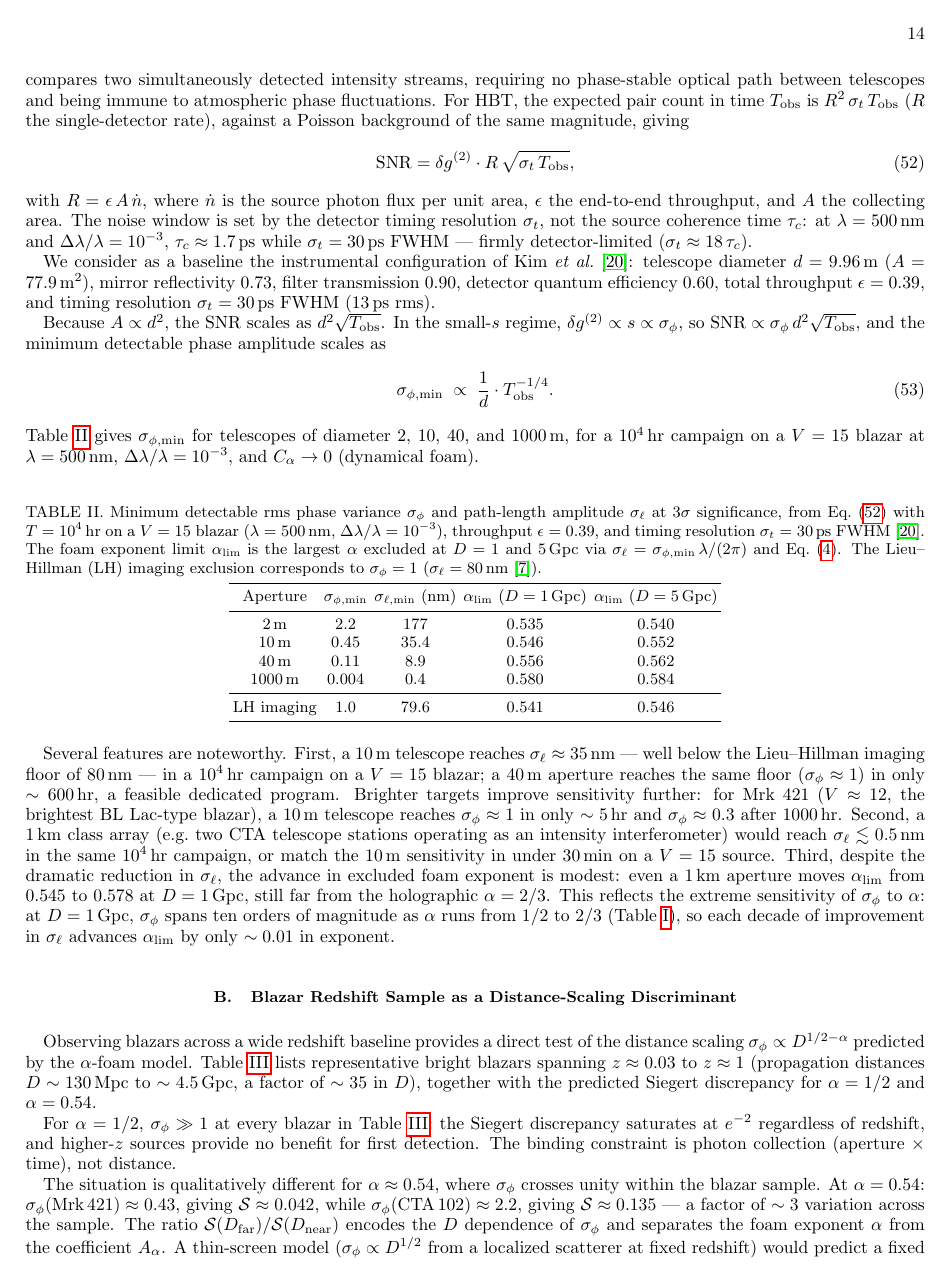
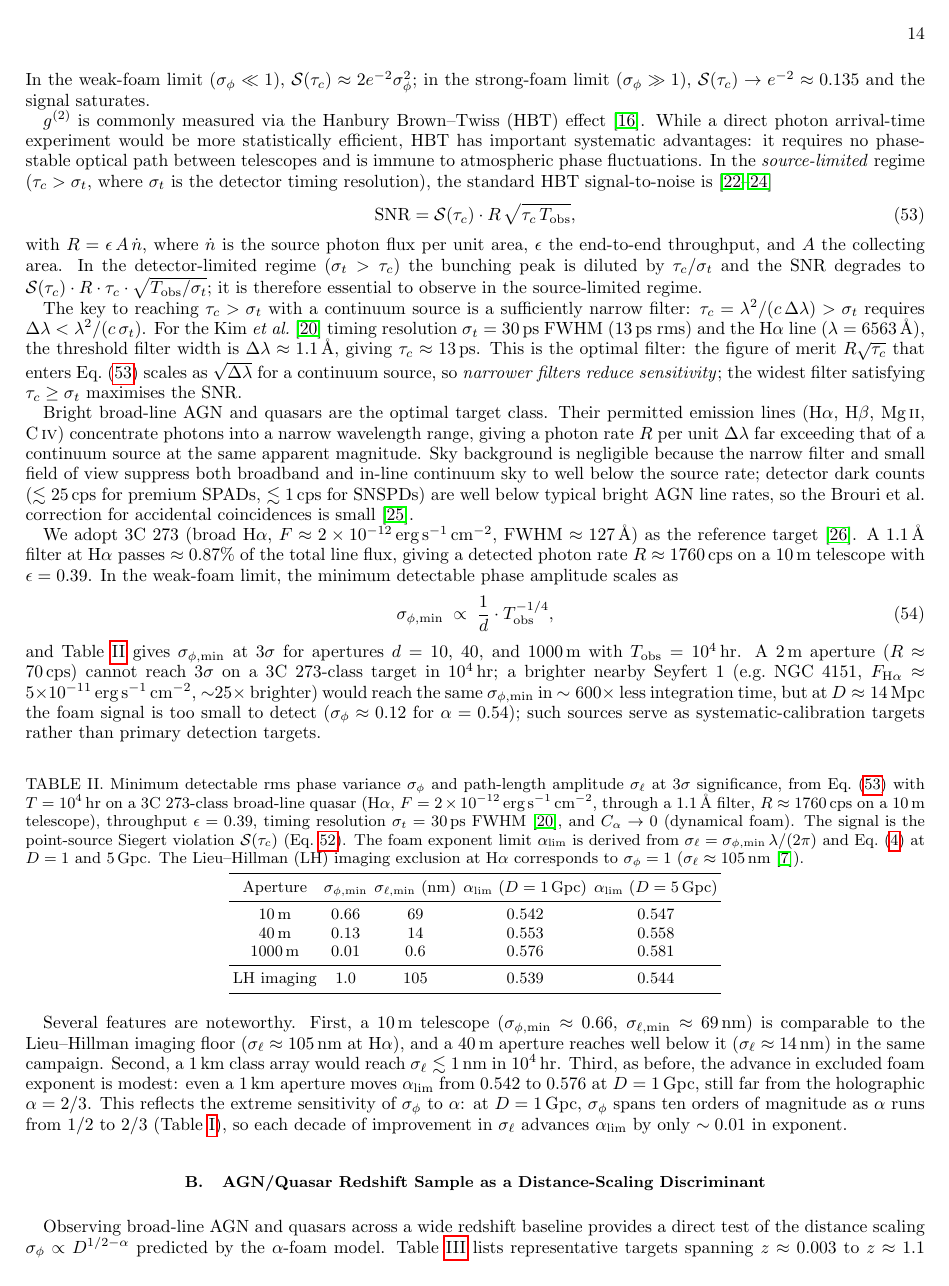
Before and after one commit to AlexGKim/foam, a LaTeX paper (docs/paper.tex): page 14 of 16 before the commit and page 14 of 17 after it. Compiled offline with pdfLaTeX.

Commit message:
§IX: reframe around point-source S(tau_c), source-limited HBT, broad-line AGN targets
Problem 1 fixed — SNR formula: the extended-source delta g^{(2)} lives on the
attosecond scale sigma_0 = sqrt(2)*sigma_ell/c and is washed out by area
conservation in any ps-timing bin; broadband HBT was also detector-limited
(sigma_t ~ 8*tau_c), diluting the bunching peak. Both issues are corrected.

Problem 2 fixed — observable: §IX.A now forecasts the point-source Siegert
violation S(tau_c) = e^{-2}(1-e^{-2*sigma_phi^2}), which lives at lag
tau ~ tau_c and is accessible to ps-timing detectors when tau_c >= sigma_t.

Key physics note added: delta g^{(2)} (§VI.E) is real but requires
sub-femtosecond timing; this is stated explicitly before the SNR formula.

SNR formula replaced: SNR = S(tau_c) * R * sqrt(tau_c * T) in the
source-limited regime (tau_c > sigma_t), with citations to Foellmi (2009),
Dravins et al. (2013), and Guerin et al. (2017).

Target class: broadband V=15 blazars replaced by bright broad-line AGN/quasars
(3C 273 Halpha as reference, F=2e-12 erg/s/cm^2) through a 1.1 Ang filter.
Optimal filter is the widest satisfying tau_c >= sigma_t; narrower filters
reduce SNR ~ sqrt(Dlambda). R ~ 1760 cps on 10m with epsilon=0.39.

Table II recomputed: sigma_phi_min = 0.66, 0.13, 0.01 for 10m, 40m, 1000m
(3-sigma, 10^4 hr); 2m aperture cannot reach 3-sigma on 3C 273-class target.
LH floor at Halpha is sigma_ell ~ 105 nm (105 nm, not 80 nm).

Table III: blazars replaced by broad-line AGN/quasar sample spanning
D ~ 14 Mpc (NGC 4151, calibrator) to 4.7 Gpc (Q 0054-284), with
sigma_phi(alpha=0.54) ranging 0.12 to 1.70 and S(tau_c) from ~0 to 0.135.

Conclusions paragraph updated with new baseline numbers.

New references: Foellmi2009, Dravins2013, Guerin2017, Brouri2000, Boroson1992.

Co-Authored-By: Claude Sonnet 4.6 <noreply@anthropic.com>

```diff
--- a/docs/paper.tex
+++ b/docs/paper.tex
@@ -1279,5 +1259,0 @@ advantages --- it compares two simultaneously detected intensity streams, requir
-no phase-stable optical path between telescopes and being immune to atmospheric
-phase fluctuations.
-For HBT, the expected pair count in time $T_{\rm obs}$ is $R^2\,\sigma_t\,T_{\rm obs}$
-($R$ the single-detector rate), against a Poisson background of the same magnitude,
-giving
@@ -1284,87 +1278,120 @@ giving
+  \mathcal{S}(\tau_c) = e^{-2}\!\left(1 - e^{-2\sigma_\phi^2}\right).
+  \label{eq:Stc}
+\end{equation}
+In the weak-foam limit ($\sigma_\phi \ll 1$), $\mathcal{S}(\tau_c) \approx 2e^{-2}\sigma_\phi^2$;
+in the strong-foam limit ($\sigma_\phi \gg 1$), $\mathcal{S}(\tau_c) \to e^{-2} \approx 0.135$
+and the signal saturates.
+
+$g^{(2)}$ is commonly measured via the Hanbury Brown--Twiss (HBT) effect~\cite{HBT1956}.
+While a direct photon arrival-time experiment would be more statistically efficient,
+HBT has important systematic advantages: it requires no phase-stable optical
+path between telescopes and is immune to atmospheric phase fluctuations.
+In the \emph{source-limited} regime ($\tau_c > \sigma_t$, where $\sigma_t$ is the
+detector timing resolution), the standard HBT signal-to-noise
+is~\cite{Foellmi2009,Dravins2013,Guerin2017}
 \begin{equation}
   \mathrm{SNR}
-  = \delta g^{(2)}\cdot R\,\sqrt{\sigma_t\,T_{\rm obs}},
+  = \mathcal{S}(\tau_c)\cdot R\,\sqrt{\tau_c\,T_{\rm obs}},
   \label{eq:hbt_snr}
 \end{equation}
 with $R = \epsilon\,A\,\dot{n}$, where $\dot{n}$ is the source photon flux per
 unit area, $\epsilon$ the end-to-end throughput, and $A$ the collecting area.
-The noise window is set by the detector timing resolution $\sigma_t$, not the
-source coherence time $\tau_c$: at $\lambda = 500$\,nm and
-$\Delta\lambda/\lambda = 10^{-3}$, $\tau_c \approx 1.7$\,ps while
-$\sigma_t = 30$\,ps FWHM --- firmly detector-limited ($\sigma_t \approx 18\,\tau_c$).
-
-We consider as a baseline the instrumental configuration of \citet{Kim2025}:
-telescope diameter $d = 9.96$\,m ($A = 77.9$\,m$^2$),
-mirror reflectivity $0.73$, filter transmission $0.90$, detector quantum
-efficiency $0.60$, total throughput $\epsilon = 0.39$, and timing
-resolution $\sigma_t = 30$\,ps FWHM ($13$\,ps rms).
-
-Because $A \propto d^2$, the SNR scales as $d^2\sqrt{T_{\rm obs}}$.
-In the small-$s$ regime, $\delta g^{(2)} \propto s \propto \sigma_\phi$, so
-$\mathrm{SNR} \propto \sigma_\phi\,d^2\sqrt{T_{\rm obs}}$, and the minimum
-detectable phase amplitude scales as
-\begin{equation}
-  \sigma_{\phi,\rm min} \;\propto\; \frac{1}{d}\cdot T_{\rm obs}^{-1/4}.
+In the detector-limited regime ($\sigma_t > \tau_c$) the bunching peak is
+diluted by $\tau_c/\sigma_t$ and the SNR degrades to
+$\mathcal{S}(\tau_c)\cdot R\cdot\tau_c\cdot\sqrt{T_{\rm obs}/\sigma_t}$;
+it is therefore essential to observe in the source-limited regime.
+
+The key to reaching $\tau_c > \sigma_t$ with a continuum source is a sufficiently
+narrow filter: $\tau_c = \lambda^2/(c\,\Delta\lambda) > \sigma_t$ requires
+$\Delta\lambda < \lambda^2/(c\,\sigma_t)$.
+For the \citet{Kim2025} timing resolution $\sigma_t = 30$\,ps FWHM ($13$\,ps rms)
+and the H$\alpha$ line ($\lambda = 6563$\,\AA), the threshold filter width is
+$\Delta\lambda \approx 1.1$\,\AA, giving $\tau_c \approx 13$\,ps.
+This is the optimal filter: the figure of merit $R\sqrt{\tau_c}$ that enters
+Eq.~\eqref{eq:hbt_snr} scales as $\sqrt{\Delta\lambda}$ for a continuum source,
+so \emph{narrower filters reduce sensitivity}; the widest filter satisfying
+$\tau_c \geq \sigma_t$ maximises the SNR.
+
+Bright broad-line AGN and quasars are the optimal target class.
+Their permitted emission lines (H$\alpha$, H$\beta$, Mg\,\textsc{ii}, C\,\textsc{iv})
+concentrate photons into a narrow wavelength range, giving a photon rate $R$ per
+unit $\Delta\lambda$ far exceeding that of a continuum source at the same apparent
+magnitude.
+Sky background is negligible because the narrow filter and small field of view
+suppress both broadband and in-line continuum sky to well below the source rate;
+detector dark counts ($\lesssim 25$\,cps for premium SPADs, $\lesssim 1$\,cps for
+SNSPDs) are well below typical bright AGN line rates, so the Brouri~et~al.\
+correction for accidental coincidences is small~\cite{Brouri2000}.
+
+We adopt 3C~273 (broad H$\alpha$, $F \approx 2\times10^{-12}$\,erg\,s$^{-1}$\,cm$^{-2}$,
+FWHM $\approx 127$\,\AA) as the reference target~\cite{Boroson1992}.
+A $1.1$\,\AA\ filter at H$\alpha$ passes $\approx 0.87\%$ of the total line flux,
+giving a detected photon rate $R \approx 1760$\,cps on a 10\,m telescope with
+$\epsilon = 0.39$.
+In the weak-foam limit, the minimum detectable phase amplitude scales as
+\begin{equation}
+  \sigma_{\phi,\rm min} \;\propto\; \frac{1}{d}\cdot T_{\rm obs}^{-1/4},
   \label{eq:sphi_min_scale}
 \end{equation}
-Table~\ref{tab:aperture} gives $\sigma_{\phi,\rm min}$ for telescopes of
-diameter $2$, $10$, $40$, and $1000$\,m, for a $10^4$\,hr campaign on a
-$V = 15$ blazar at $\lambda = 500$\,nm, $\Delta\lambda/\lambda = 10^{-3}$,
-and $C_\alpha\to 0$ (dynamical foam).
+and Table~\ref{tab:aperture} gives $\sigma_{\phi,\rm min}$ at $3\sigma$ for
+apertures $d = 10$, $40$, and $1000$\,m with $T_{\rm obs} = 10^4$\,hr.
+A 2\,m aperture ($R \approx 70$\,cps) cannot reach $3\sigma$ on a 3C~273-class
+target in $10^4$\,hr; a brighter nearby Seyfert~1 (e.g.\ NGC~4151,
+$F_{\rm H\alpha} \approx 5\times10^{-11}$\,erg\,s$^{-1}$\,cm$^{-2}$, ${\sim}25\times$
+brighter) would reach the same $\sigma_{\phi,\rm min}$ in $\sim 600\times$ less
+integration time, but at $D \approx 14$\,Mpc the foam signal is too small to
+detect ($\sigma_\phi \approx 0.12$ for $\alpha = 0.54$); such sources serve as
+systematic-calibration targets rather than primary detection targets.
 
 \begin{table}[h]
 \centering
 \caption{Minimum detectable rms phase variance $\sigma_\phi$ and path-length
 amplitude $\sigma_\ell$ at $3\sigma$ significance, from Eq.~\eqref{eq:hbt_snr}
-with $T = 10^4$\,hr on a $V = 15$ blazar ($\lambda = 500$\,nm,
-$\Delta\lambda/\lambda = 10^{-3}$), throughput $\epsilon = 0.39$,
-and timing resolution $\sigma_t = 30$\,ps FWHM~\cite{Kim2025}.
-The foam exponent limit $\alpha_{\rm lim}$ is the largest $\alpha$ excluded at
-$D = 1$ and $5$\,Gpc via $\sigma_\ell = \sigma_{\phi,\rm min}\,\lambda/(2\pi)$
-and Eq.~\eqref{eq:NgPerlmanVar}.
-The Lieu--Hillman (LH) imaging exclusion corresponds to $\sigma_\phi = 1$
-($\sigma_\ell = 80$\,nm~\cite{LieuHillman2003}).}
+with $T = 10^4$\,hr on a 3C~273-class broad-line quasar (H$\alpha$,
+$F = 2\times10^{-12}$\,erg\,s$^{-1}$\,cm$^{-2}$, through a $1.1$\,\AA\ filter,
+$R \approx 1760$\,cps on a 10\,m telescope), throughput $\epsilon = 0.39$,
+timing resolution $\sigma_t = 30$\,ps FWHM~\cite{Kim2025}, and $C_\alpha \to 0$
+(dynamical foam).
+The signal is the point-source Siegert violation $\mathcal{S}(\tau_c)$
+(Eq.~\ref{eq:Stc}).
+The foam exponent limit $\alpha_{\rm lim}$ is derived from
+$\sigma_\ell = \sigma_{\phi,\rm min}\,\lambda/(2\pi)$ and Eq.~\eqref{eq:NgPerlmanVar}
+at $D = 1$ and $5$\,Gpc.
+The Lieu--Hillman (LH) imaging exclusion at H$\alpha$ corresponds to $\sigma_\phi = 1$
+($\sigma_\ell \approx 105$\,nm~\cite{LieuHillman2003}).}
 \label{tab:aperture}
 \begin{tabular}{ccccc}
 \toprule
 Aperture & $\sigma_{\phi,\rm min}$ & $\sigma_{\ell,\rm min}$ (nm) & $\alpha_{\rm lim}$ ($D=1$\,Gpc) & $\alpha_{\rm lim}$ ($D=5$\,Gpc) \\
 \midrule
-2\,m     & 2.2   & 177  & 0.535 & 0.540 \\
-10\,m    & 0.45  & 35.4 & 0.546 & 0.552 \\
-40\,m    & 0.11  & 8.9  & 0.556 & 0.562 \\
-1000\,m  & 0.004 & 0.4  & 0.580 & 0.584 \\
+10\,m    & 0.66  & 69   & 0.542 & 0.547 \\
+40\,m    & 0.13  & 14   & 0.553 & 0.558 \\
+1000\,m  & 0.01  & 0.6  & 0.576 & 0.581 \\
 \midrule
-LH imaging & 1.0  & 79.6 & 0.541 & 0.546 \\
+LH imaging & 1.0  & 105 & 0.539 & 0.544 \\
 \bottomrule
 \end{tabular}
 \end{table}
 
 Several features are noteworthy.
-First, a 10\,m telescope reaches $\sigma_\ell \approx 35$\,nm --- well below the
-Lieu--Hillman imaging floor of $80$\,nm --- in a $10^4$\,hr campaign on a $V = 15$
-blazar; a 40\,m aperture reaches the same floor ($\sigma_\phi \approx 1$) in
-only $\sim 600$\,hr, a feasible dedicated program.
-Brighter targets improve sensitivity further: for Mrk~421 ($V \approx 12$, the
-brightest BL~Lac-type blazar), a 10\,m telescope reaches $\sigma_\phi \approx 1$
-in only $\sim 5$\,hr and $\sigma_\phi \approx 0.3$ after $1000$\,hr.
-Second, a 1\,km class array (e.g.\ two CTA telescope stations operating as an
-intensity interferometer) would reach $\sigma_\ell \lesssim 0.5$\,nm in the same
-$10^4$\,hr campaign, or match the 10\,m sensitivity in under 30\,min on a
-$V = 15$ source.
-Third, despite the dramatic reduction in $\sigma_\ell$, the advance in excluded
-foam exponent is modest: even a 1\,km aperture moves $\alpha_{\rm lim}$ from
-$0.545$ to $0.578$ at $D = 1$\,Gpc, still far from the holographic $\alpha = 2/3$.
+First, a 10\,m telescope ($\sigma_{\phi,\rm min} \approx 0.66$, $\sigma_{\ell,\rm min} \approx 69$\,nm)
+is comparable to the Lieu--Hillman imaging floor ($\sigma_\ell \approx 105$\,nm
+at H$\alpha$), and a 40\,m aperture reaches well below it ($\sigma_\ell \approx 14$\,nm)
+in the same campaign.
+Second, a 1\,km class array would reach $\sigma_\ell \lesssim 1$\,nm in $10^4$\,hr.
+Third, as before, the advance in excluded foam exponent is modest: even a 1\,km
+aperture moves $\alpha_{\rm lim}$ from $0.542$ to $0.576$ at $D = 1$\,Gpc, still
+far from the holographic $\alpha = 2/3$.
 This reflects the extreme sensitivity of $\sigma_\phi$ to $\alpha$: at $D = 1$\,Gpc,
 $\sigma_\phi$ spans ten orders of magnitude as $\alpha$ runs from $1/2$ to $2/3$
 (Table~\ref{tab:comparison}), so each decade of improvement in $\sigma_\ell$
 advances $\alpha_{\rm lim}$ by only $\sim 0.01$ in exponent.
 
-\subsection{Blazar Redshift Sample as a Distance-Scaling Discriminant}
+\subsection{AGN/Quasar Redshift Sample as a Distance-Scaling Discriminant}
 \label{sec:blazar_sample}
 
-Observing blazars across a wide redshift baseline provides a direct test of the
-distance scaling $\sigma_\phi \propto D^{1/2-\alpha}$ predicted by the $\alpha$-foam model.
-Table~\ref{tab:blazars} lists representative bright blazars spanning $z \approx 0.03$
-to $z \approx 1$ (propagation distances $D \sim 130\,\mathrm{Mpc}$ to $\sim 4.5\,\mathrm{Gpc}$,
-a factor of $\sim 35$ in $D$), together with the predicted Siegert discrepancy for
-$\alpha = 1/2$ and $\alpha = 0.54$.
+Observing broad-line AGN and quasars across a wide redshift baseline provides a
+direct test of the distance scaling $\sigma_\phi \propto D^{1/2-\alpha}$ predicted
+by the $\alpha$-foam model.
+Table~\ref{tab:blazars} lists representative targets spanning $z \approx 0.003$
+to $z \approx 1.1$ (propagation distances $D \sim 14$\,Mpc to $\sim 4.7$\,Gpc,
@@ -1381,0 +1410 @@ Distances are computed as $D = cz/H_0$ with $H_0 = 70$\,km\,s$^{-1}$\,Mpc$^{-1}$
+$\mathcal{S}(\tau_c) \to e^{-2} \approx 0.135$ regardless of redshift.
@@ -1395,15 +1428,9 @@ CTA 102       & 1.037 & 16.0 & 4459 & $5.9\times10^2$ & $1.35\times10^{-1}$ \\
 \end{tabular}
 \end{table}
 
-For $\alpha = 1/2$, $\sigma_\phi \gg 1$ at every blazar in Table~\ref{tab:blazars}:
+For $\alpha = 1/2$, $\sigma_\phi \gg 1$ at every source in Table~\ref{tab:blazars}:
 the Siegert discrepancy saturates at $e^{-2}$ regardless of redshift, and
 higher-$z$ sources provide no benefit for first detection.
 The binding constraint is photon collection (aperture $\times$ time), not distance.
 
 The situation is qualitatively different for $\alpha \approx 0.54$, where $\sigma_\phi$
-crosses unity within the blazar sample.
-At $\alpha = 0.54$: $\sigma_\phi({\rm Mrk\,421}) \approx 0.43$, giving
-$\mathcal{S} \approx 0.042$, while $\sigma_\phi({\rm CTA\,102}) \approx 2.2$, giving
-$\mathcal{S} \approx 0.135$ --- a factor of $\sim 3$ variation across the sample.
-The ratio $\mathcal{S}(D_{\rm far})/\mathcal{S}(D_{\rm near})$ encodes the $D$ dependence
-of $\sigma_\phi$ and separates the foam exponent $\alpha$ from the coefficient $A_\alpha$.
```
Also changed, not shown: docs/references.bib (+51 -0 lines), docs/paper.tex (119 more changed lines).
